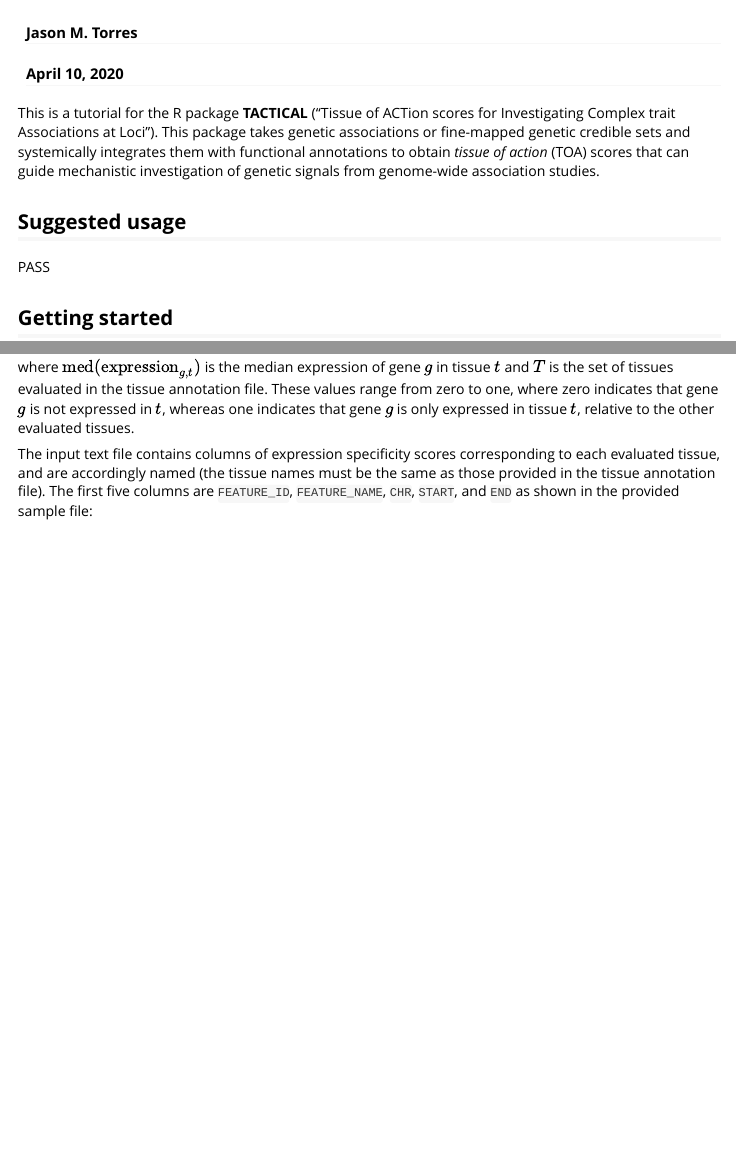
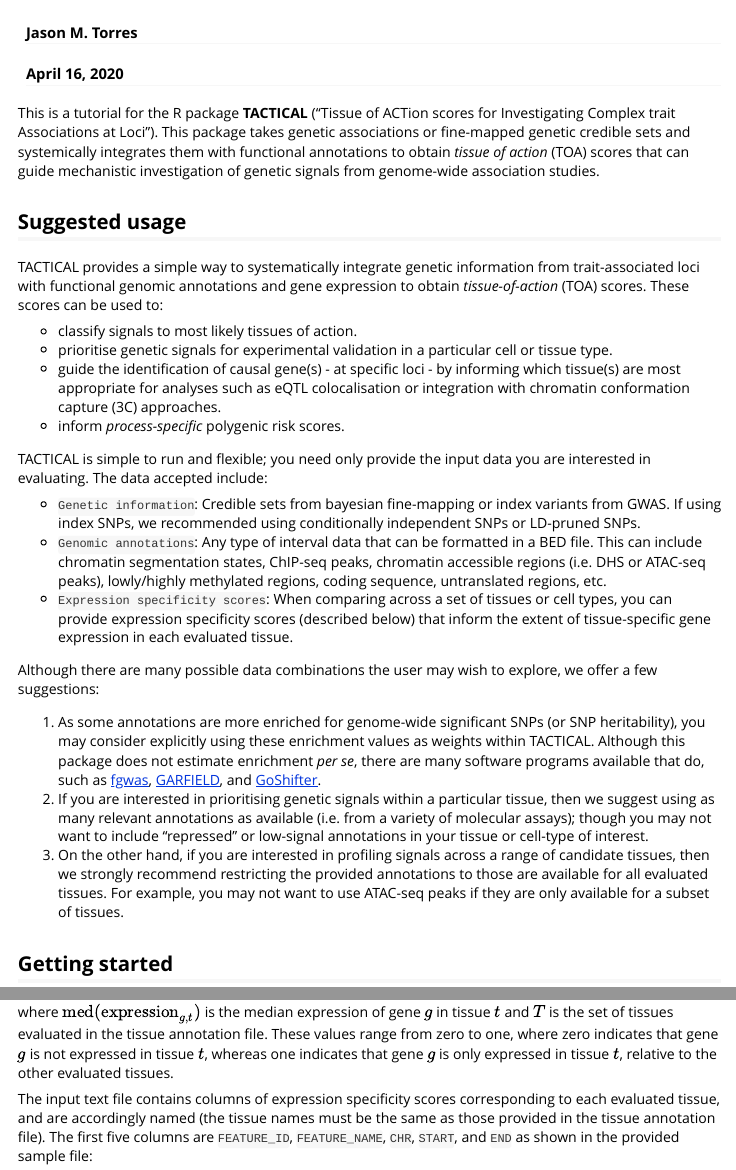
Before and after one commit to Jmtorres138/TACTICAL, an R Markdown document (vignettes/Tutorial.Rmd): the page in a window 1100 px wide, from its top, and a second part further down, joined at a grey line. Rendered offline with R 4.5, knitr and Pandoc, with nearby package versions; some code elsewhere in the file could not run offline; a font, style sheet, LaTeX package, included part or bibliography that could not be used is replaced or left out; long lines of code are wrapped.

Commit message:
updated Tutorial.Rmd and Tutorial.html file

````diff
--- a/vignettes/Tutorial.Rmd
+++ b/vignettes/Tutorial.Rmd
@@ -1,12 +1,13 @@
 ---
 title: "TACTICAL tutorial"
 author: "Jason M. Torres"
-date: "April 10, 2020"
+date: "April 16, 2020"
 output: rmarkdown::html_vignette
 vignette: >
   %\VignetteIndexEntry{Tutorial}
   %\VignetteEngine{knitr::rmarkdown}
   %\VignetteEncoding{UTF-8}
+bibliography: library.bib
 ---
 
 ```{r, include = FALSE}
@@ -22,7 +23,25 @@
 
 ## Suggested usage
 
-PASS
+TACTICAL provides a simple way to systematically integrate genetic information from trait-associated loci with functional genomic annotations and gene expression to obtain *tissue-of-action* (TOA) scores. These scores can be used to:
+
+* classify signals to most likely tissues of action.
+* prioritise genetic signals for experimental validation in a particular cell or tissue type.
+* guide the identification of causal gene(s) - at specific loci - by informing which tissue(s) are most appropriate for analyses such as eQTL colocalisation or integration with chromatin conformation capture (3C) approaches.
+* inform *process-specific* polygenic risk scores.
+
+TACTICAL is simple to run and flexible; you need only provide the input data you are interested in evaluating. The data accepted include:
+
+* `Genetic information`: Credible sets from bayesian fine-mapping or index variants from GWAS. If using index SNPs, we recommended using conditionally independent SNPs or LD-pruned SNPs.
+* `Genomic annotations`: Any type of interval data that can be formatted in a BED file. This can include chromatin segmentation states, ChIP-seq peaks, chromatin accessible regions (i.e. DHS or ATAC-seq peaks), lowly/highly methylated regions, coding sequence, untranslated regions, etc.
+* `Expression specificity scores`: When comparing across a set of tissues or cell types, you can provide expression specificity scores (described below) that inform the extent of tissue-specific gene expression in each evaluated tissue.
+
+Although there are many possible data combinations the user may wish to explore, we offer a few suggestions:
+
+1. As some annotations are more enriched for genome-wide significant SNPs (or SNP heritability), you may consider explicitly using these enrichment values as weights within TACTICAL. Although this package does not estimate enrichment *per se*, there are many software programs available that do, such as [fgwas](https://github.com/joepickrell/fgwas), [GARFIELD](https://www.bioconductor.org/packages/release/bioc/html/garfield.html), and [GoShifter](https://github.com/immunogenomics/goshifter).
+2. If you are interested in prioritising genetic signals within a particular tissue, then we suggest using as many relevant annotations as available (i.e. from a variety of molecular assays); though you may not want to include "repressed" or low-signal annotations in your tissue or cell-type of interest.
+3. On the other hand, if you are interested in profiling signals across a range of candidate tissues, then we strongly recommend restricting the provided annotations to those are available for all evaluated tissues. For example, you may not want to use ATAC-seq peaks if they are only available for a subset of tissues.
+
 
 ## Getting started
 
@@ -163,7 +182,7 @@
 
 $$ \varepsilon_{g,t}  = \frac{{\rm med}({\rm expression}_{g,t})}{\sum_{x\in T} {\rm med}({\rm expression}_{g,x})} $$
 
-where ${\rm med}({\rm expression}_{g,t})$ is the median expression of gene $g$ in tissue $t$ and $T$ is the set of tissues evaluated in the tissue annotation file. These values range from zero to one, where zero indicates that gene $g$ is not expressed in $t$, whereas one indicates that gene $g$ is only expressed in tissue $t$, relative to the other evaluated tissues.
+where ${\rm med}({\rm expression}_{g,t})$ is the median expression of gene $g$ in tissue $t$ and $T$ is the set of tissues evaluated in the tissue annotation file. These values range from zero to one, where zero indicates that gene $g$ is not expressed in tissue $t$, whereas one indicates that gene $g$ is only expressed in tissue $t$, relative to the other evaluated tissues.
 
 The input text file contains columns of expression specificity scores corresponding to each evaluated tissue, and are accordingly named (the tissue names must be the same as those provided in the tissue annotation file). The first five columns are `FEATURE_ID`, `FEATURE_NAME`, `CHR`, `START`, and `END` as shown in the provided sample file:
 
````
Also changed, not shown: vignettes/Tutorial.html, vignettes/Tutorial.Rmd (34 more changed lines).
